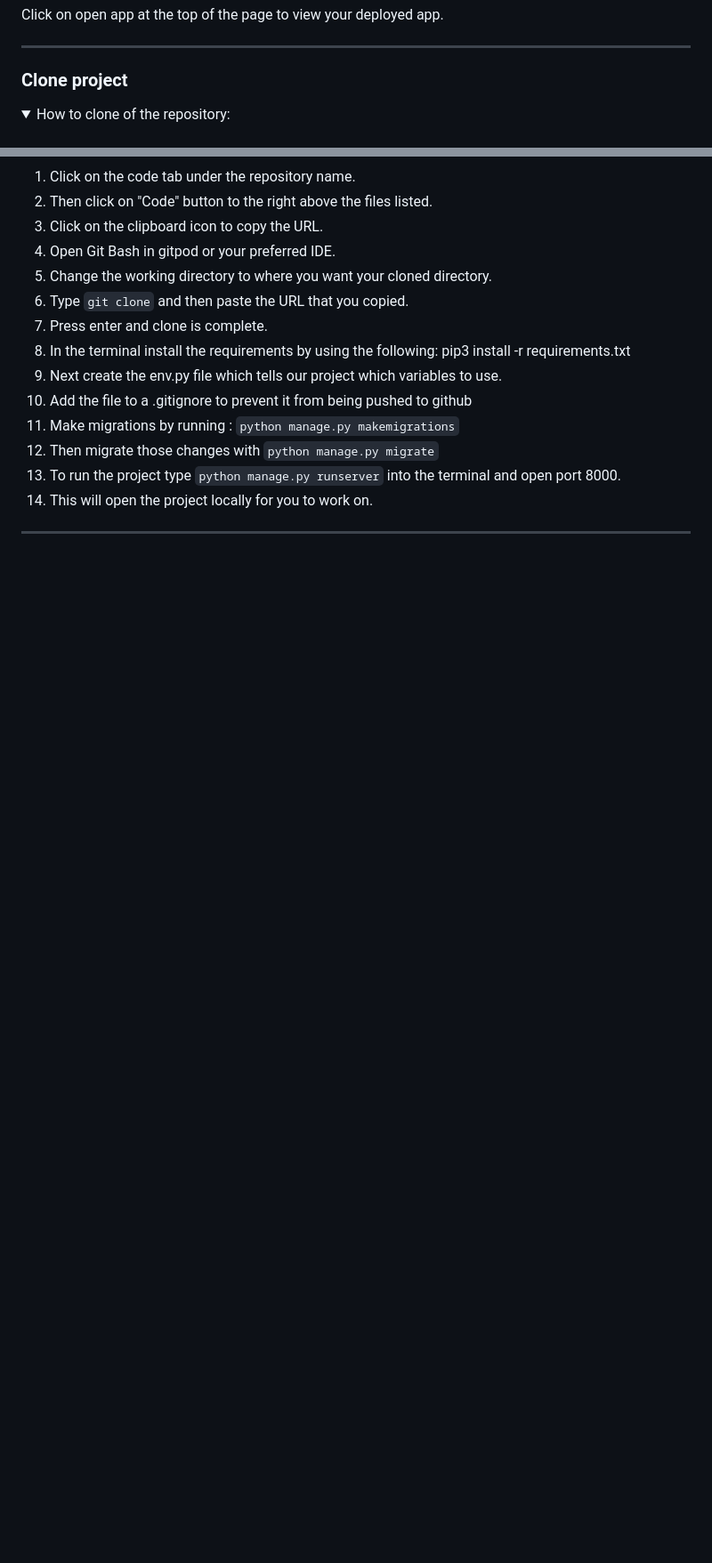
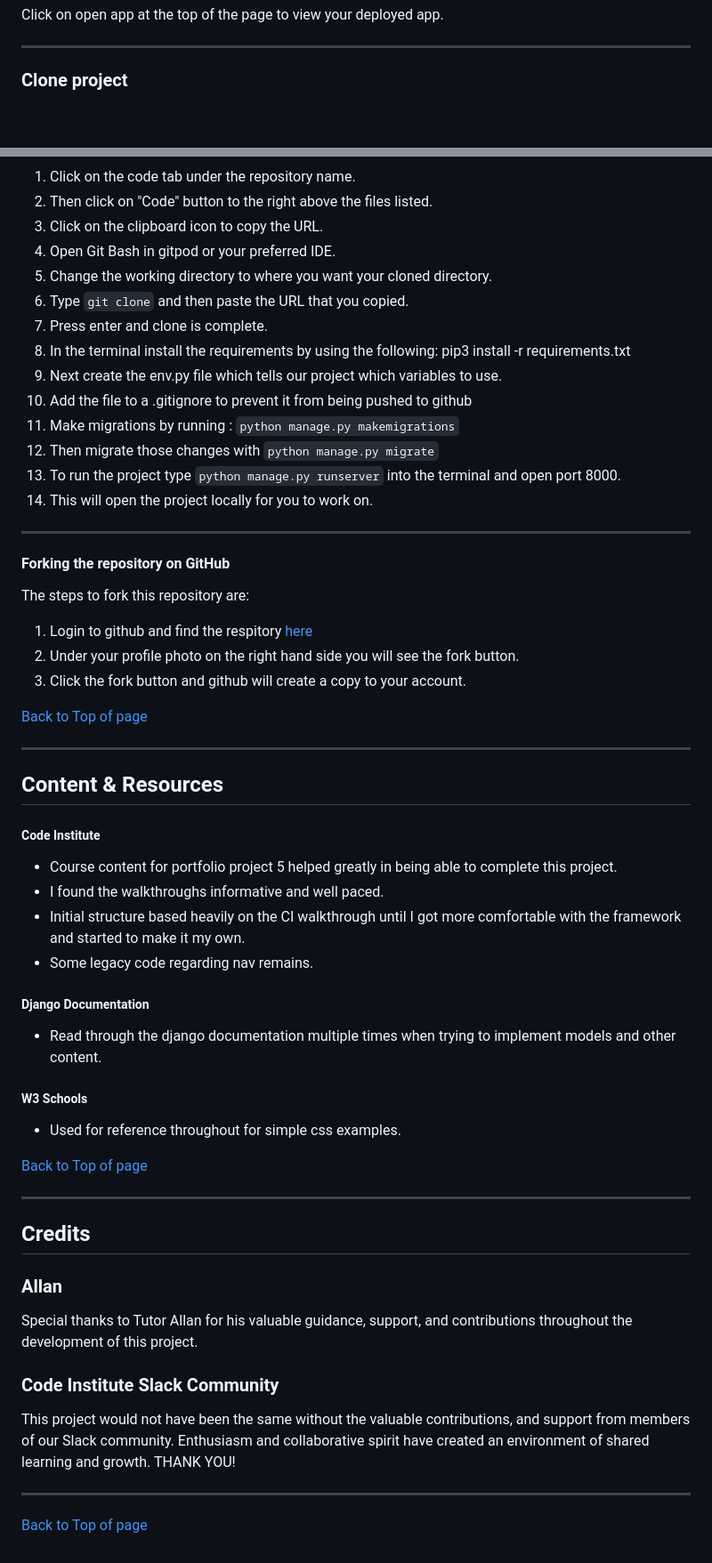
Before and after one commit to Karoskodev/mates, a Markdown page: README.md, 2 parts joined by grey strips. Shown at 89% size. Rendered like a GitHub page; folded sections open; blank space fills up the shorter version.

Commit message:
finished readme

```diff
--- a/README.md
+++ b/README.md
@@ -829,10 +829,6 @@ Click on open app at the top of the page to view your deployed app.
 
 ### Clone project
 
-<details>
-  <summary>How to clone of the repository:</summary>
-  <br>
-
 1.  Click on the code tab under the repository name.
 2.  Then click on "Code" button to the right above the files listed.
 3.  Click on the clipboard icon to copy the URL.
@@ -848,6 +844,49 @@ Click on open app at the top of the page to view your deployed app.
 13. To run the project type  `python manage.py runserver` into the terminal and open port 8000.
 14. This will open the project locally for you to work on.
 
-  </details>
+---
+
+#### Forking the repository on GitHub
+
+The steps to fork this repository are:
+
+ 1. Login to github and find the respitory  [here](https://github.com/Karoskodev/mates)
+ 2. Under your profile photo on the right hand side you will see the fork button.
+ 3. Click the fork button and github will create a copy to your account.
+
+
+[Back to Top of page](#contents)
 
 ---
+
+<a name="content"></a>
+## Content & Resources
+
+##### Code Institute
+  - Course content for portfolio project 5 helped greatly in being able to complete this project.
+  - I found the walkthroughs informative and well paced.
+  - Initial structure based heavily on the CI walkthrough until I got more comfortable with the framework and started to make it my own.
+  - Some legacy code regarding nav remains.
+
+##### Django Documentation
+  - Read through the django documentation multiple times when trying to implement models and other content.
+
+##### W3 Schools
+  - Used for reference throughout for simple css examples.
+
+
+[Back to Top of page](#contents)
+
+---
+
+## Credits
+
+### Allan
+Special thanks to Tutor Allan for his valuable guidance, support, and contributions throughout the development of this project.
+
+### Code Institute Slack Community
+This project would not have been the same without the valuable contributions, and support from members of our Slack community. Enthusiasm and collaborative spirit have created an environment of shared learning and growth.
+THANK YOU!
+
+---
+[Back to Top of page](#contents)
```
Also changed, not shown: other parts of README.md (+4 -4 lines).
